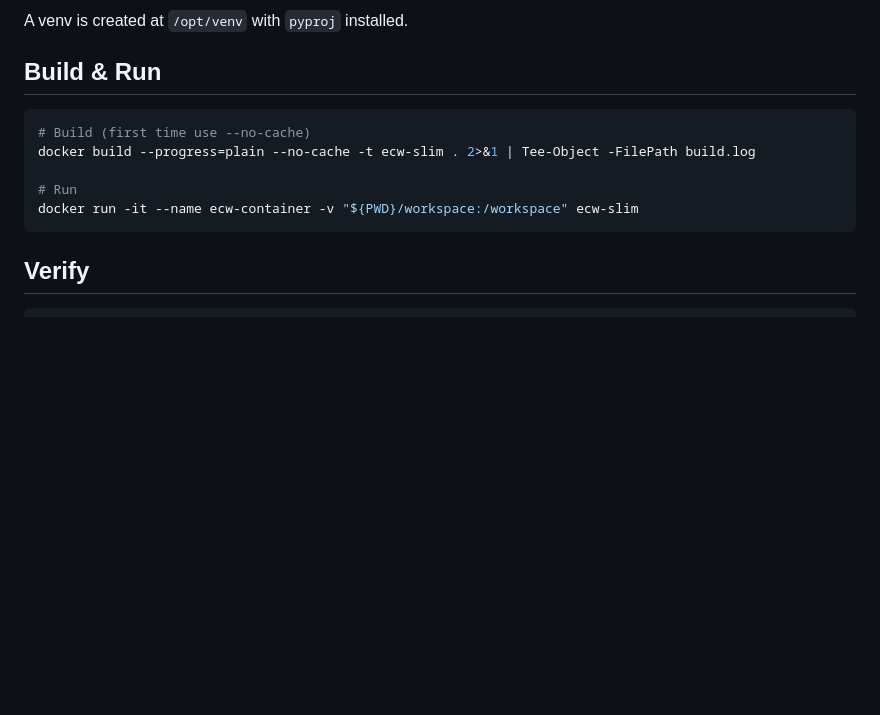
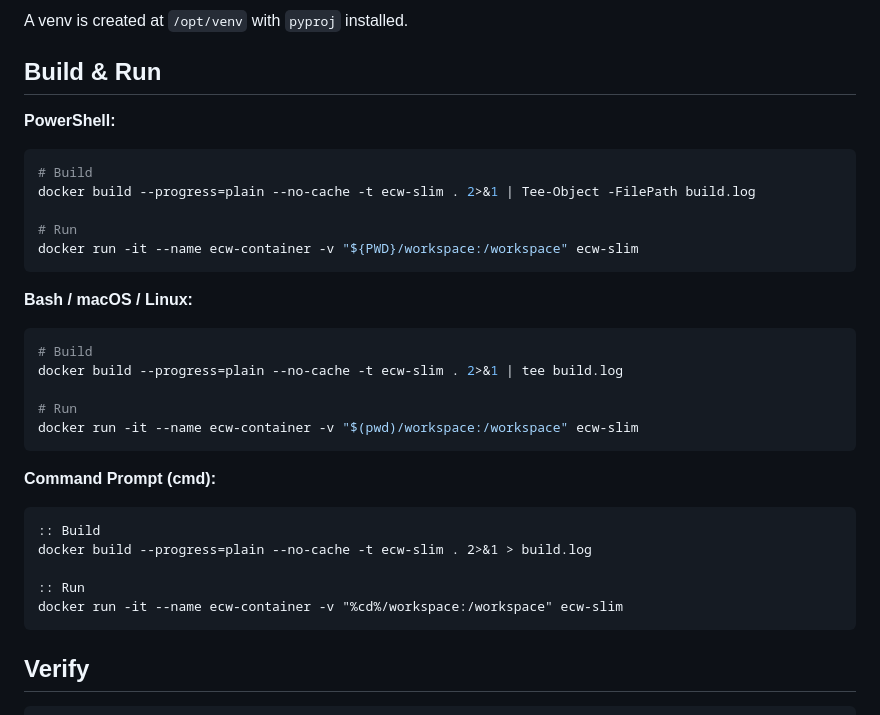
Before and after one commit to pintovillamar/ecw-auto, a Markdown page: README.md, the part around the change. GitHub-like rendering; blank space fills up the shorter version.

Commit message:
added bash and macos and linux support

````diff
--- a/README.md
+++ b/README.md
@@ -105,12 +105,34 @@ A venv is created at `/opt/venv` with `pyproj` installed.
 
 ## Build & Run
 
+**PowerShell:**
+
 ```powershell
-# Build (first time use --no-cache)
+# Build
 docker build --progress=plain --no-cache -t ecw-slim . 2>&1 | Tee-Object -FilePath build.log
 
 # Run
 docker run -it --name ecw-container -v "${PWD}/workspace:/workspace" ecw-slim
+```
+
+**Bash / macOS / Linux:**
+
+```bash
+# Build
+docker build --progress=plain --no-cache -t ecw-slim . 2>&1 | tee build.log
+
+# Run
+docker run -it --name ecw-container -v "$(pwd)/workspace:/workspace" ecw-slim
+```
+
+**Command Prompt (cmd):**
+
+```cmd
+:: Build
+docker build --progress=plain --no-cache -t ecw-slim . 2>&1 > build.log
+
+:: Run
+docker run -it --name ecw-container -v "%cd%/workspace:/workspace" ecw-slim
 ```
 
 ## Verify
````
